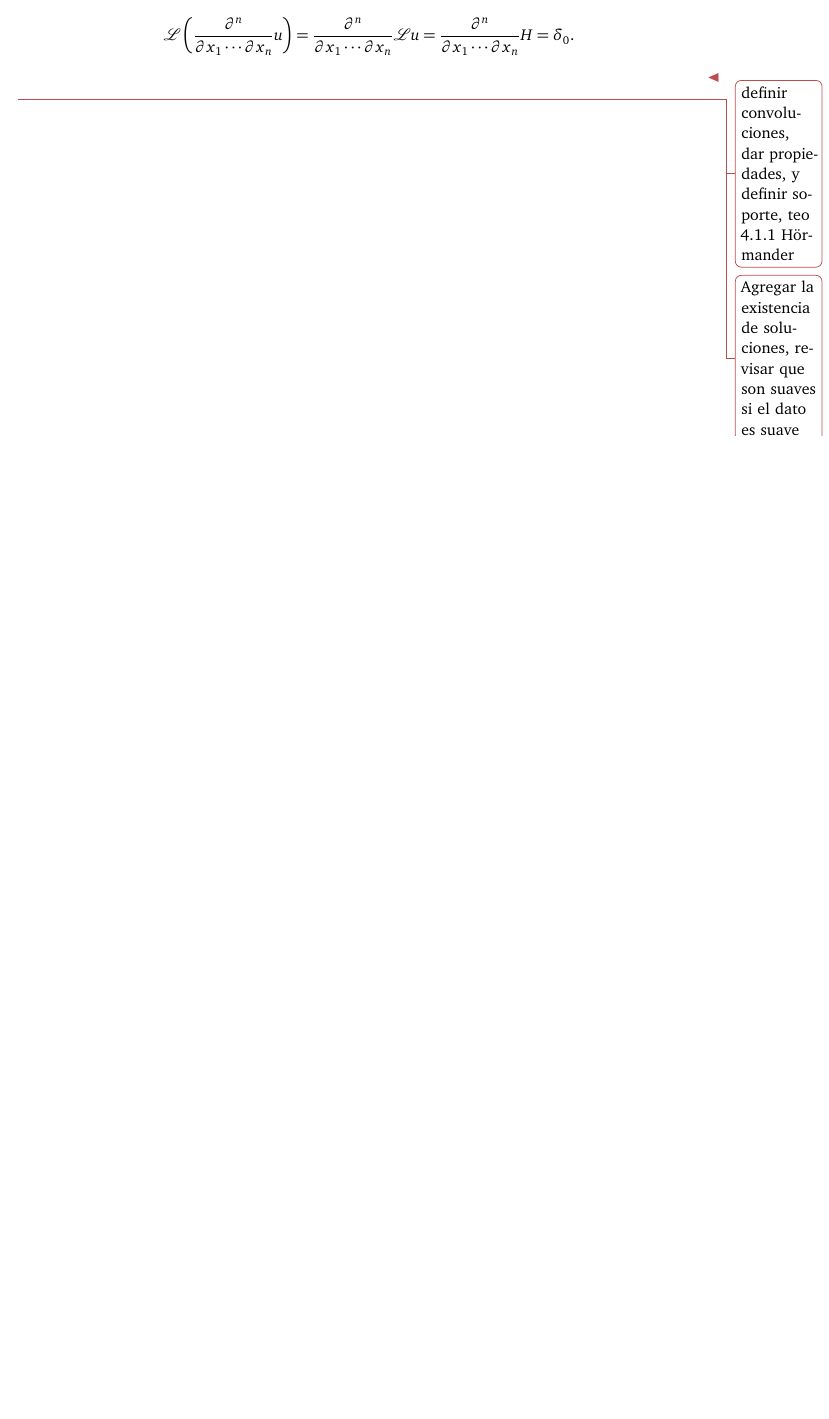
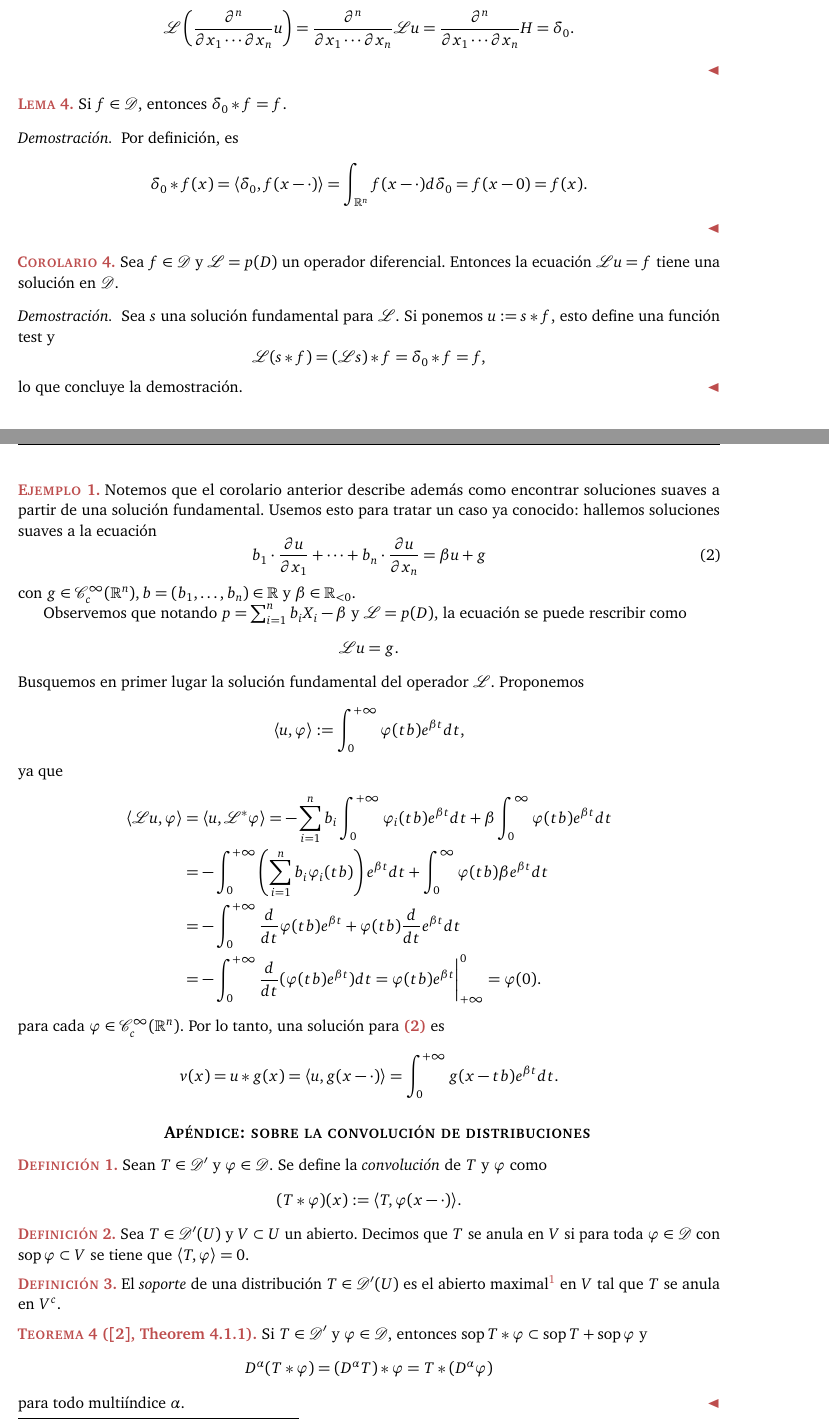
Before and after one commit to guidoarnone/final-edp, a LaTeX document (final.tex): part of page 6 of 6 before the commit and two parts of pages 6 and 7 of 8 after it, the two joined at a grey line, cut so that both start at the same text, the shorter picture padded with empty space. Compiled offline with pdfLaTeX.

Commit message:
no empezando

```diff
--- a/final.tex
+++ b/final.tex
@@ -349,5 +351,68 @@ ya que $\varphi$ tiene soporte compacto. Por lo tanto, es
 \L \left(\frac{\partial^n}{\partial x_1 \cdots \partial x_n} u\right) = \frac{\partial^n}{\partial x_1 \cdots \partial x_n} \L u = \frac{\partial^n}{\partial x_1 \cdots \partial x_n} H = \delta_0.
 \]
 \end{proof}
-\todo{definir convoluciones, dar propiedades, y definir soporte, teo 4.1.1 Hörmander}
-\todo{Agregar la existencia de soluciones, revisar que son suaves si el dato es suave}
+
+\begin{lemma} Si $f \in \test$, entonces $\delta_0 \ast f = f$.
+\end{lemma}
+\begin{proof} Por definición, es
+\[
+\delta_0 \ast f(x) = \ev{\delta_0,f(x -\cdot)} = \int_{\R^n} f(x-\cdot) d \delta_0 = f(x - 0) = f(x).
+\]
+\end{proof}
+
+\begin{corollary} Sea $f \in \test$ y $\L = p(D)$ un operador diferencial. Entonces la ecuación $\L u = f$ tiene una solución en $\test$.
+\end{corollary}
+\begin{proof} Sea $s$ una solución fundamental para $\L$. Si ponemos $u := s \ast f$, esto define una función test y
+\[
+\L (s \ast f) = (\L s) \ast f = \delta_0 \ast f = f,
+\]
+lo que concluye la demostración.
+\end{proof}
+
+\begin{example} Notemos que el corolario anterior describe además como encontrar soluciones suaves a partir de una solución fundamental. Usemos esto para tratar un caso ya conocido: hallemos soluciones suaves a la ecuación
+\[
+b_1 \cdot \frac{\partial u}{\partial x_1} + \cdots + b_n \cdot \frac{\partial u}{\partial x_n} = \beta u + g \tag{2}
+\]
+con $g \in \C_c^\infty(\R^n), b = (b_1, \dots, b_n) \in \R$ y $\beta \in \R_{ < 0}$.
+
+Observemos que notando $p = \sum_{i=1}^n b_i X_i - \beta$ y $\L = p(D)$, la ecuación se puede rescribir como
+\[
+\L u = g.
+\]
+Busquemos en primer lugar la solución fundamental del operador $\L$. Proponemos
+\[
+\ev{u,\varphi} := \int_{0}^{+\infty}\varphi(tb)e^{\beta t}dt,
+\]
+ya que
+\begin{align*}
+\ev{\L u, \varphi} &= \ev{u,\L^\ast \varphi} = - \sum_{i=1}^n b_i \int_{0}^{+\infty}\varphi_i(tb)e^{\beta t}dt + \beta \int_0^{\infty}\varphi(tb)e^{\beta t}dt\\
+&= -\int_{0}^{+\infty}\left(\sum_{i=1}^n b_i \varphi_i(tb)\right)e^{\beta t}dt +  \int_0^{\infty}\varphi(tb)\beta e^{\beta t}dt\\
+&= - \int_{0}^{+\infty} \frac{d}{dt}\varphi(tb) e^{\beta t} + \varphi(tb)\frac{d}{dt}e^{\beta t}dt\\
+&= -\int_{0}^{+\infty}\frac{d}{dt}(\varphi(tb)e^{\beta t})dt = \varphi(tb)e^{\beta t} \Bigg|_{+\infty}^0 = \varphi(0).
+\end{align*}
+para cada $\varphi \in \C_c^\infty(\R^n)$. Por lo tanto, una solución para $\tpaint{(2)}$ es
+\[
+v(x) = u \ast g(x) = \ev{u, g(x - \cdot)} = \int_{0}^{+\infty}g(x-tb)e^{\beta t}dt.
+\]
+\end{example}
+
+\subsection{Apéndice: sobre la convolución de distribuciones}
+
+\begin{definition} Sean $T \in \dist$ y $\varphi \in \test$. Se define la \textit{convolución} de $T$ y $\varphi$ como
+\[
+(T \ast \varphi)(x) := \ev{T,\varphi(x - \cdot)}.
+\]
+\end{definition}
+
+\begin{definition} Sea $T \in \dist(U)$ y $V \subset U$ un abierto. Decimos que $T$ se anula en $V$ si para toda $\varphi \in \test$ con $\sop \varphi \subset V$ se tiene que $\ev{T,\varphi} = 0$.
+\end{definition}
+
+\begin{definition} El \textit{soporte} de una distribución $T \in \dist(U)$ es el abierto maximal\footnote{Esto está bien definido, y más aún se puede verificar que el soporte es el complemento de la unión de los abiertos donde $T$ se anula.} en $V$ tal que $T$ se anula en $V^c$.
+\end{definition}
+
+\begin{theorem}[\cite{H}, Theorem 4.1.1]  Si $T \in \dist$ y $\varphi \in \test$, entonces $\sop T \ast \varphi \subset \sop T + \sop \varphi$ y
+\[
+D^\alpha (T \ast \varphi ) = (D^\alpha T) \ast \varphi = T \ast (D^\alpha \varphi)
+\]
+para todo multiíndice $\alpha$. \qed
+\end{theorem}
@@ -354 +424,3 @@ ya que $\varphi$ tiene soporte compacto. Por lo tanto, es
+\bibitem{H}{Lars Hörmander. \textit{The Analysis of Linear Partial Differential Operators I. }Springer, 1990.}
+\end{thebibliography}
 \end{document}
```
Also changed, not shown: final.pdf, final.tex (17 more changed lines).
